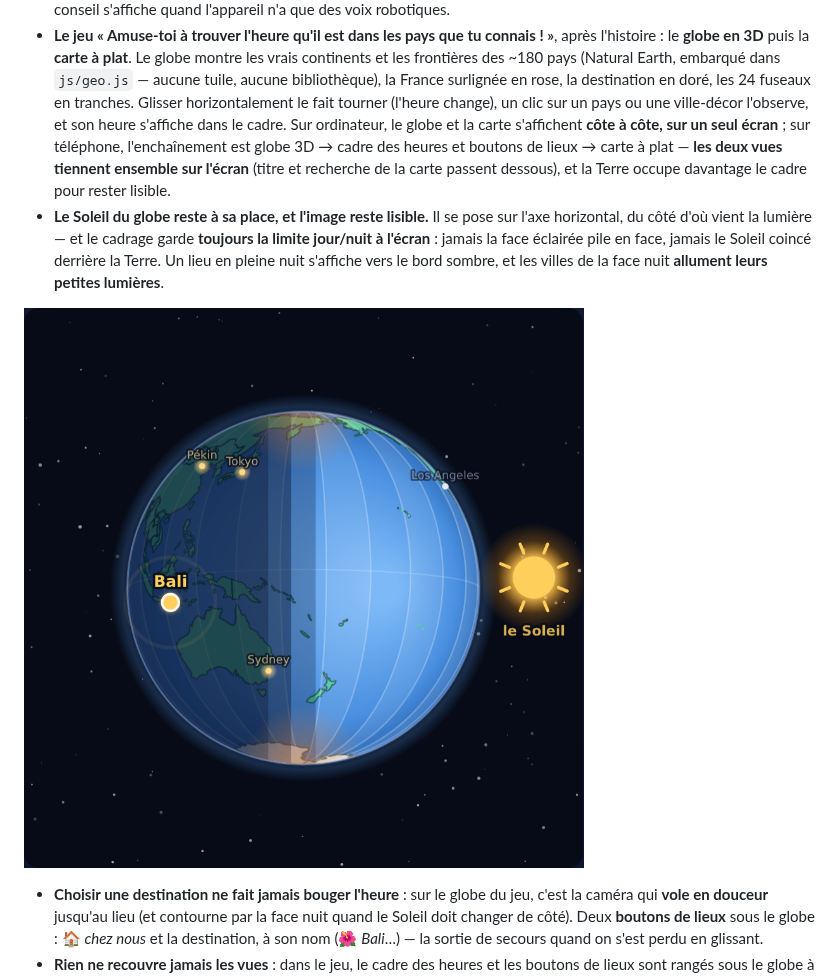
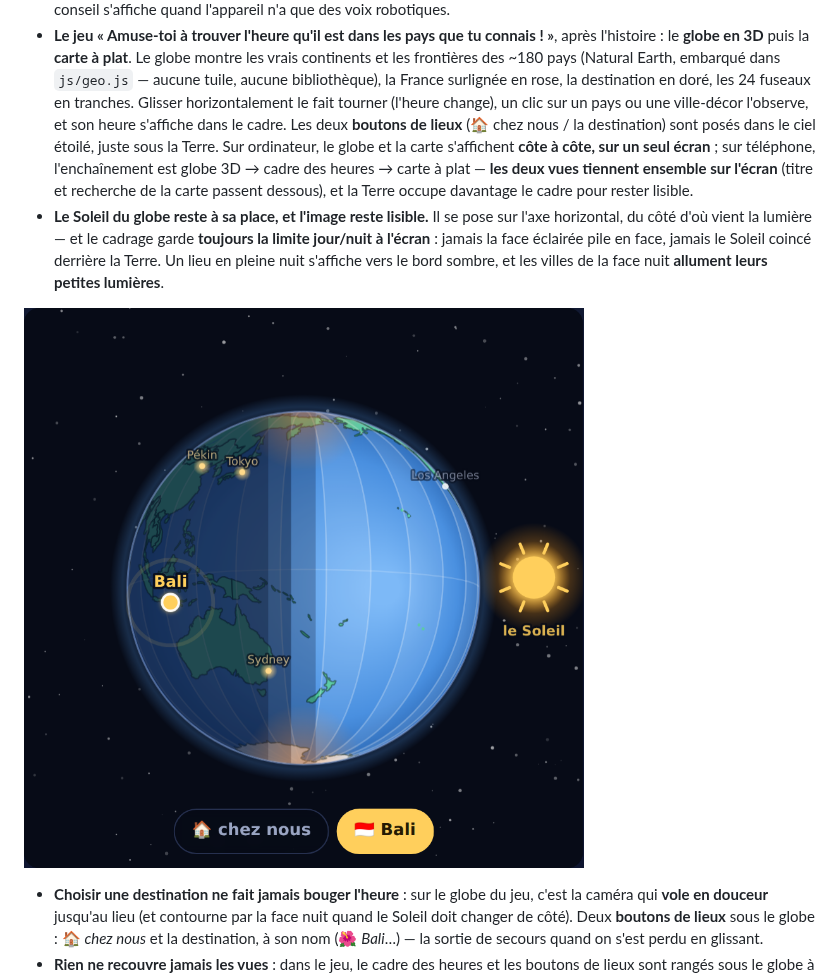
Before and after one commit to davidb-prog/la-terre-tourne, a Markdown page: README.md, the part around the change. Rendered like a GitHub page; pictures changed too: docs/screenshot-3d.png.

```diff
--- a/README.md
+++ b/README.md
@@ -71,11 +71,12 @@ fuseaux horaires à une enfant de 5 ans, guidée par un parent qui lit à voix h
   continents et les frontières des ~180 pays (Natural Earth, embarqué dans `js/geo.js` —
   aucune tuile, aucune bibliothèque), la France surlignée en rose, la destination en doré, les
   24 fuseaux en tranches. Glisser horizontalement le fait tourner (l'heure change), un clic
-  sur un pays ou une ville-décor l'observe, et son heure s'affiche dans le cadre. Sur
-  ordinateur, le globe et la carte s'affichent **côte à côte, sur un seul écran** ; sur
-  téléphone, l'enchaînement est globe 3D → cadre des heures et boutons de lieux → carte à
-  plat — **les deux vues tiennent ensemble sur l'écran** (titre et recherche de la carte
-  passent dessous), et la Terre occupe davantage le cadre pour rester lisible.
+  sur un pays ou une ville-décor l'observe, et son heure s'affiche dans le cadre. Les deux
+  **boutons de lieux** (🏠 chez nous / la destination) sont posés dans le ciel étoilé, juste
+  sous la Terre. Sur ordinateur, le globe et la carte s'affichent **côte à côte, sur un seul
+  écran** ; sur téléphone, l'enchaînement est globe 3D → cadre des heures → carte à plat —
+  **les deux vues tiennent ensemble sur l'écran** (titre et recherche de la carte passent
+  dessous), et la Terre occupe davantage le cadre pour rester lisible.
 - **Le Soleil du globe reste à sa place, et l'image reste lisible.** Il se pose sur l'axe
   horizontal, du côté d'où vient la lumière — et le cadrage garde **toujours la limite
   jour/nuit à l'écran** : jamais la face éclairée pile en face, jamais le Soleil coincé
```
Also changed, not shown: CLAUDE.md (+7 -5 lines), docs/screenshot.png, 2 other files.
